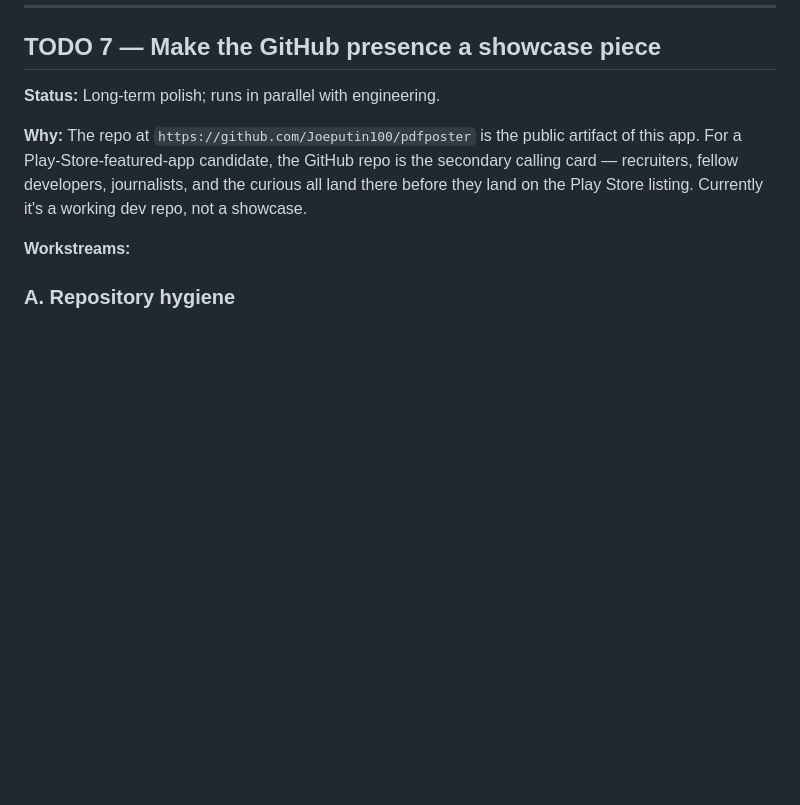
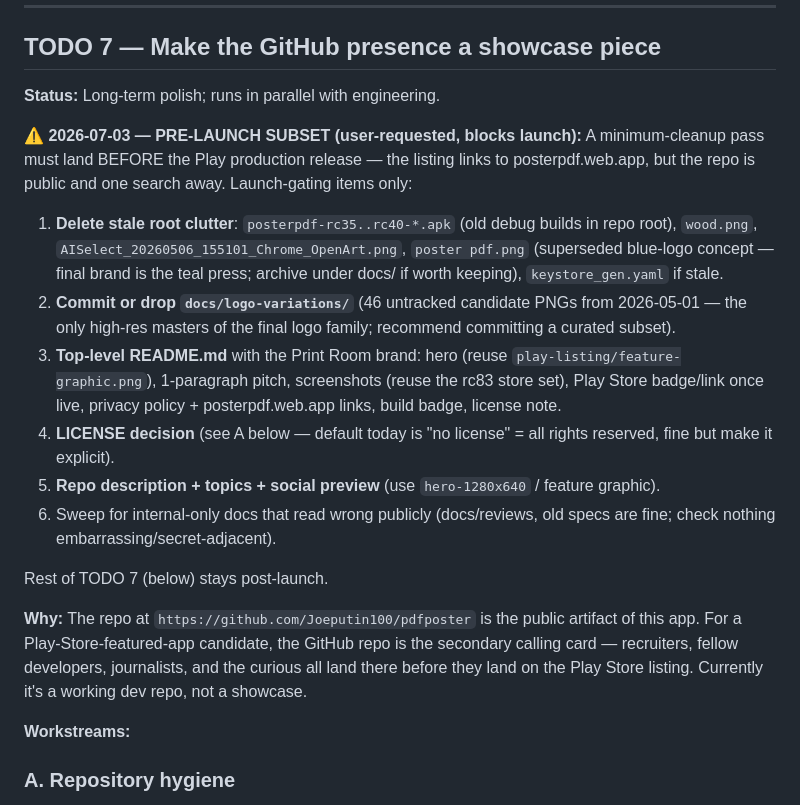
Before and after one commit to Joeputin100/pdfposter, a Markdown page: docs/superpowers/TODO.md, the part around the change. Rendered like a GitHub page; blank space fills up the shorter version.

Commit message:
docs(todo): pre-launch GitHub-page cleanup subset under TODO 7
Co-Authored-By: Claude Fable 5 <noreply@anthropic.com>
Claude-Session: https://claude.ai/code/session_011x8ckMzsNoWsPfYhdUkusJ

```diff
--- a/docs/superpowers/TODO.md
+++ b/docs/superpowers/TODO.md
@@ -181,6 +181,30 @@ Baseline profiles encode "which classes/methods to AOT-compile at install time"
 
 **Status:** Long-term polish; runs in parallel with engineering.
 
+**⚠️ 2026-07-03 — PRE-LAUNCH SUBSET (user-requested, blocks launch):**
+A minimum-cleanup pass must land BEFORE the Play production release —
+the listing links to posterpdf.web.app, but the repo is public and one
+search away. Launch-gating items only:
+1. **Delete stale root clutter**: `posterpdf-rc35..rc40-*.apk` (old debug
+   builds in repo root), `wood.png`, `AISelect_20260506_155101_Chrome_OpenArt.png`,
+   `poster pdf.png` (superseded blue-logo concept — final brand is the teal
+   press; archive under docs/ if worth keeping), `keystore_gen.yaml` if stale.
+2. **Commit or drop `docs/logo-variations/`** (46 untracked candidate PNGs
+   from 2026-05-01 — the only high-res masters of the final logo family;
+   recommend committing a curated subset).
+3. **Top-level README.md** with the Print Room brand: hero (reuse
+   `play-listing/feature-graphic.png`), 1-paragraph pitch, screenshots
+   (reuse the rc83 store set), Play Store badge/link once live, privacy
+   policy + posterpdf.web.app links, build badge, license note.
+4. **LICENSE decision** (see A below — default today is "no license" =
+   all rights reserved, fine but make it explicit).
+5. **Repo description + topics + social preview** (use `hero-1280x640` /
+   feature graphic).
+6. Sweep for internal-only docs that read wrong publicly (docs/reviews,
+   old specs are fine; check nothing embarrassing/secret-adjacent).
+
+Rest of TODO 7 (below) stays post-launch.
+
 **Why:** The repo at `https://github.com/Joeputin100/pdfposter` is the public artifact of this app. For a Play-Store-featured-app candidate, the GitHub repo is the secondary calling card — recruiters, fellow developers, journalists, and the curious all land there before they land on the Play Store listing. Currently it's a working dev repo, not a showcase.
 
 **Workstreams:**
```
